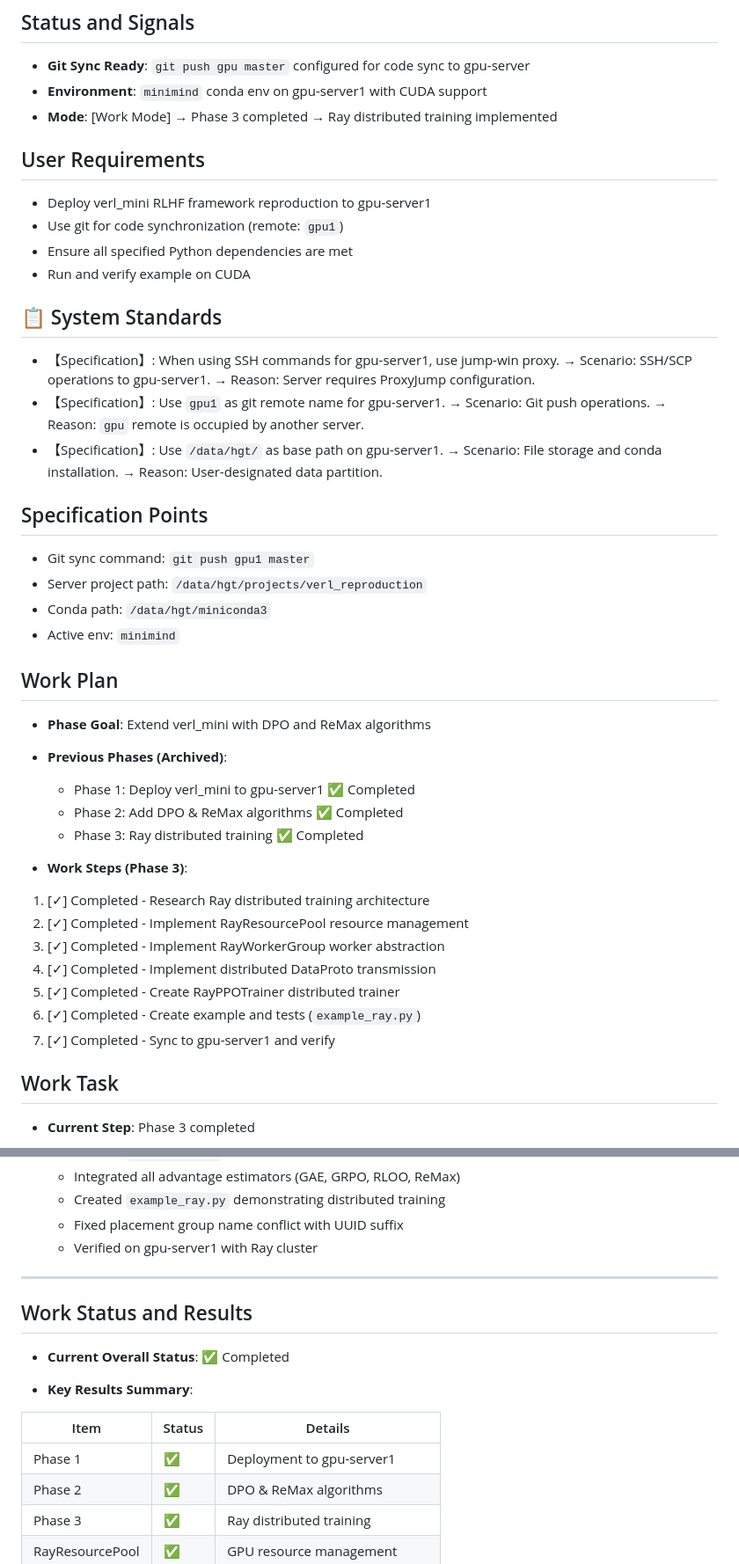
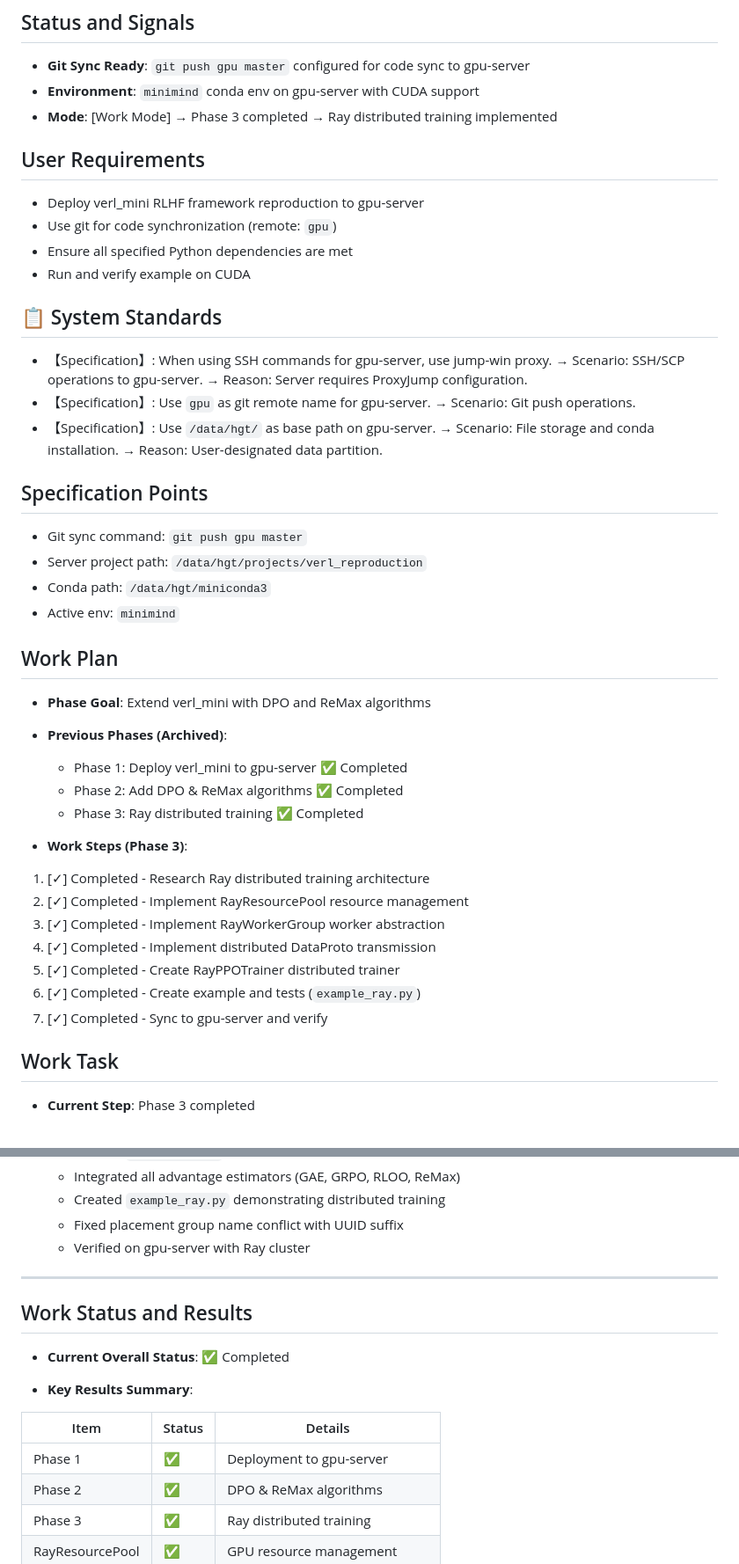
Before and after one commit to hgt0150262/ARMOR, a Markdown page: working.md, 2 parts joined by grey strips. Shown at 88% size. Drawn GitHub-style.

Commit message:
Update working.md: change all gpu1/gpu-server1 refs to gpu/gpu-server

```diff
--- a/working.md
+++ b/working.md
@@ -7,25 +7,25 @@
 ## Status and Signals
 
 * **Git Sync Ready**: `git push gpu master` configured for code sync to gpu-server
-* **Environment**: `minimind` conda env on gpu-server1 with CUDA support
+* **Environment**: `minimind` conda env on gpu-server with CUDA support
 * **Mode**: [Work Mode] → Phase 3 completed → Ray distributed training implemented
 
 ## User Requirements
 
-* Deploy verl_mini RLHF framework reproduction to gpu-server1
-* Use git for code synchronization (remote: `gpu1`)
+* Deploy verl_mini RLHF framework reproduction to gpu-server
+* Use git for code synchronization (remote: `gpu`)
 * Ensure all specified Python dependencies are met
 * Run and verify example on CUDA
 
 ## 📋 System Standards
 
-* 【Specification】: When using SSH commands for gpu-server1, use jump-win proxy. → Scenario: SSH/SCP operations to gpu-server1. → Reason: Server requires ProxyJump configuration.
-* 【Specification】: Use `gpu1` as git remote name for gpu-server1. → Scenario: Git push operations. → Reason: `gpu` remote is occupied by another server.
-* 【Specification】: Use `/data/hgt/` as base path on gpu-server1. → Scenario: File storage and conda installation. → Reason: User-designated data partition.
+* 【Specification】: When using SSH commands for gpu-server, use jump-win proxy. → Scenario: SSH/SCP operations to gpu-server. → Reason: Server requires ProxyJump configuration.
+* 【Specification】: Use `gpu` as git remote name for gpu-server. → Scenario: Git push operations.
+* 【Specification】: Use `/data/hgt/` as base path on gpu-server. → Scenario: File storage and conda installation. → Reason: User-designated data partition.
 
 ## Specification Points
 
-* Git sync command: `git push gpu1 master`
+* Git sync command: `git push gpu master`
 * Server project path: `/data/hgt/projects/verl_reproduction`
 * Conda path: `/data/hgt/miniconda3`
 * Active env: `minimind`
@@ -35,7 +35,7 @@
 * **Phase Goal**: Extend verl_mini with DPO and ReMax algorithms
 
 * **Previous Phases (Archived)**:
-  - Phase 1: Deploy verl_mini to gpu-server1 ✅ Completed
+  - Phase 1: Deploy verl_mini to gpu-server ✅ Completed
   - Phase 2: Add DPO & ReMax algorithms ✅ Completed
   - Phase 3: Ray distributed training ✅ Completed
 
@@ -47,7 +47,7 @@
 4. [✓] Completed - Implement distributed DataProto transmission
 5. [✓] Completed - Create RayPPOTrainer distributed trainer
 6. [✓] Completed - Create example and tests (`example_ray.py`)
-7. [✓] Completed - Sync to gpu-server1 and verify
+7. [✓] Completed - Sync to gpu-server and verify
 
 ## Work Task
 
@@ -67,7 +67,7 @@
   - Integrated all advantage estimators (GAE, GRPO, RLOO, ReMax)
   - Created `example_ray.py` demonstrating distributed training
   - Fixed placement group name conflict with UUID suffix
-  - Verified on gpu-server1 with Ray cluster
+  - Verified on gpu-server with Ray cluster
 
 ---
 
@@ -79,7 +79,7 @@
 
 | Item | Status | Details |
 |------|--------|---------|
-| Phase 1 | ✅ | Deployment to gpu-server1 |
+| Phase 1 | ✅ | Deployment to gpu-server |
 | Phase 2 | ✅ | DPO & ReMax algorithms |
 | Phase 3 | ✅ | Ray distributed training |
 | RayResourcePool | ✅ | GPU resource management |
```
